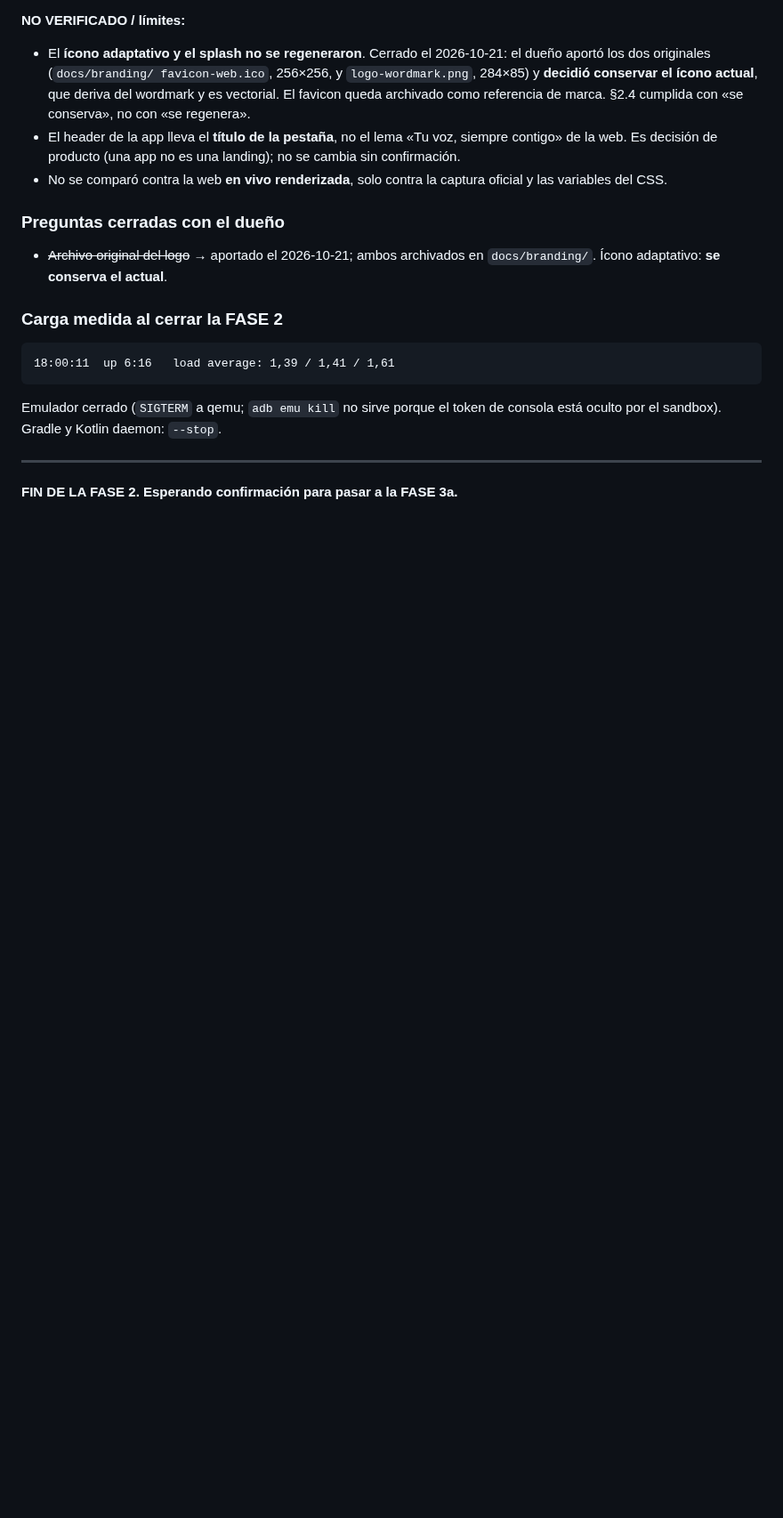
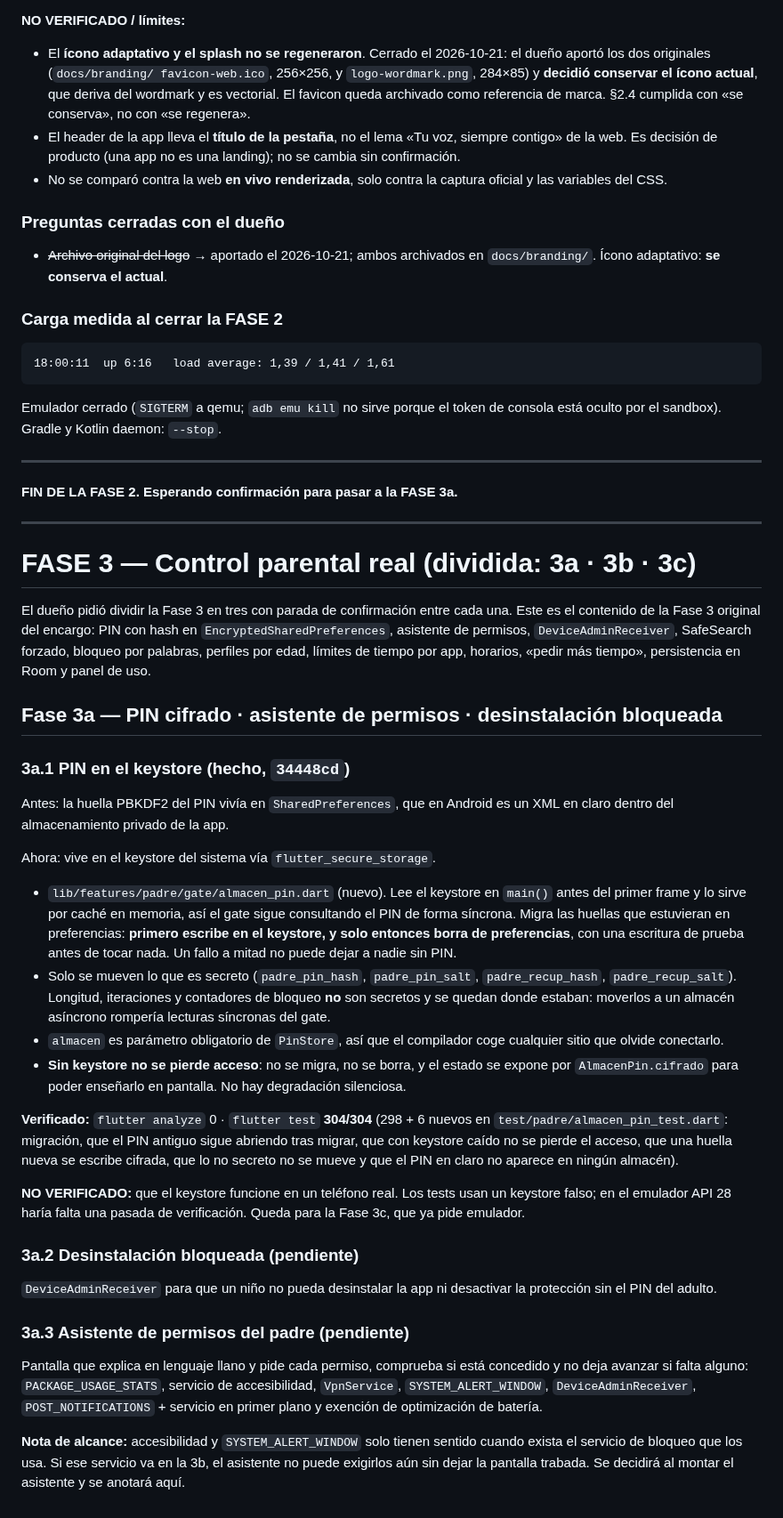
Before and after one commit to LimitCodev/BlueTalk, a Markdown page: PROGRESO.md, the part around the change. Shown at 89% size. GitHub-like rendering; blank space fills up the shorter version.

Commit message:
DOCS: checkpoint de la fase 3a tras cifrar el PIN

```diff
--- a/PROGRESO.md
+++ b/PROGRESO.md
@@ -280,3 +280,67 @@ de consola está oculto por el sandbox). Gradle y Kotlin daemon: `--stop`.
 ---
 
 **FIN DE LA FASE 2. Esperando confirmación para pasar a la FASE 3a.**
+
+---
+
+# FASE 3 — Control parental real (dividida: 3a · 3b · 3c)
+
+El dueño pidió dividir la Fase 3 en tres con parada de confirmación entre
+cada una. Este es el contenido de la Fase 3 original del encargo:
+PIN con hash en `EncryptedSharedPreferences`, asistente de permisos,
+`DeviceAdminReceiver`, SafeSearch forzado, bloqueo por palabras,
+perfiles por edad, límites de tiempo por app, horarios, «pedir más
+tiempo», persistencia en Room y panel de uso.
+
+## Fase 3a — PIN cifrado · asistente de permisos · desinstalación bloqueada
+
+### 3a.1 PIN en el keystore (hecho, `34448cd`)
+
+Antes: la huella PBKDF2 del PIN vivía en `SharedPreferences`, que en
+Android es un XML en claro dentro del almacenamiento privado de la app.
+
+Ahora: vive en el keystore del sistema vía `flutter_secure_storage`.
+
+- `lib/features/padre/gate/almacen_pin.dart` (nuevo). Lee el keystore en
+  `main()` antes del primer frame y lo sirve por caché en memoria, así el
+  gate sigue consultando el PIN de forma síncrona. Migra las huellas que
+  estuvieran en preferencias: **primero escribe en el keystore, y solo
+  entonces borra de preferencias**, con una escritura de prueba antes de
+  tocar nada. Un fallo a mitad no puede dejar a nadie sin PIN.
+- Solo se mueven lo que es secreto (`padre_pin_hash`, `padre_pin_salt`,
+  `padre_recup_hash`, `padre_recup_salt`). Longitud, iteraciones y
+  contadores de bloqueo **no** son secretos y se quedan donde estaban:
+  moverlos a un almacén asíncrono rompería lecturas síncronas del gate.
+- `almacen` es parámetro obligatorio de `PinStore`, así que el compilador
+  coge cualquier sitio que olvide conectarlo.
+- **Sin keystore no se pierde acceso**: no se migra, no se borra, y el
+  estado se expone por `AlmacenPin.cifrado` para poder enseñarlo en
+  pantalla. No hay degradación silenciosa.
+
+**Verificado:** `flutter analyze` 0 · `flutter test` **304/304** (298 + 6
+nuevos en `test/padre/almacen_pin_test.dart`: migración, que el PIN
+antiguo sigue abriendo tras migrar, que con keystore caído no se pierde el
+acceso, que una huella nueva se escribe cifrada, que lo no secreto no se
+mueve y que el PIN en claro no aparece en ningún almacén).
+
+**NO VERIFICADO:** que el keystore funcione en un teléfono real. Los tests
+usan un keystore falso; en el emulador API 28 haría falta una pasada de
+verificación. Queda para la Fase 3c, que ya pide emulador.
+
+### 3a.2 Desinstalación bloqueada (pendiente)
+
+`DeviceAdminReceiver` para que un niño no pueda desinstalar la app ni
+desactivar la protección sin el PIN del adulto.
+
+### 3a.3 Asistente de permisos del padre (pendiente)
+
+Pantalla que explica en lenguaje llano y pide cada permiso, comprueba si
+está concedido y no deja avanzar si falta alguno: `PACKAGE_USAGE_STATS`,
+servicio de accesibilidad, `VpnService`, `SYSTEM_ALERT_WINDOW`,
+`DeviceAdminReceiver`, `POST_NOTIFICATIONS` + servicio en primer plano y
+exención de optimización de batería.
+
+**Nota de alcance:** accesibilidad y `SYSTEM_ALERT_WINDOW` solo tienen
+sentido cuando exista el servicio de bloqueo que los usa. Si ese servicio
+va en la 3b, el asistente no puede exigirlos aún sin dejar la pantalla
+trabada. Se decidirá al montar el asistente y se anotará aquí.
```
